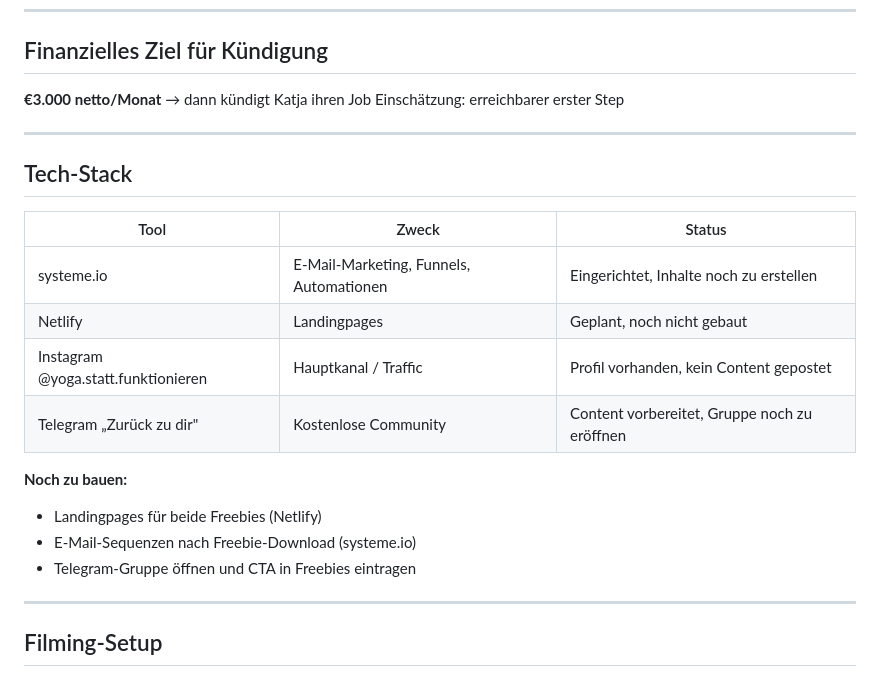
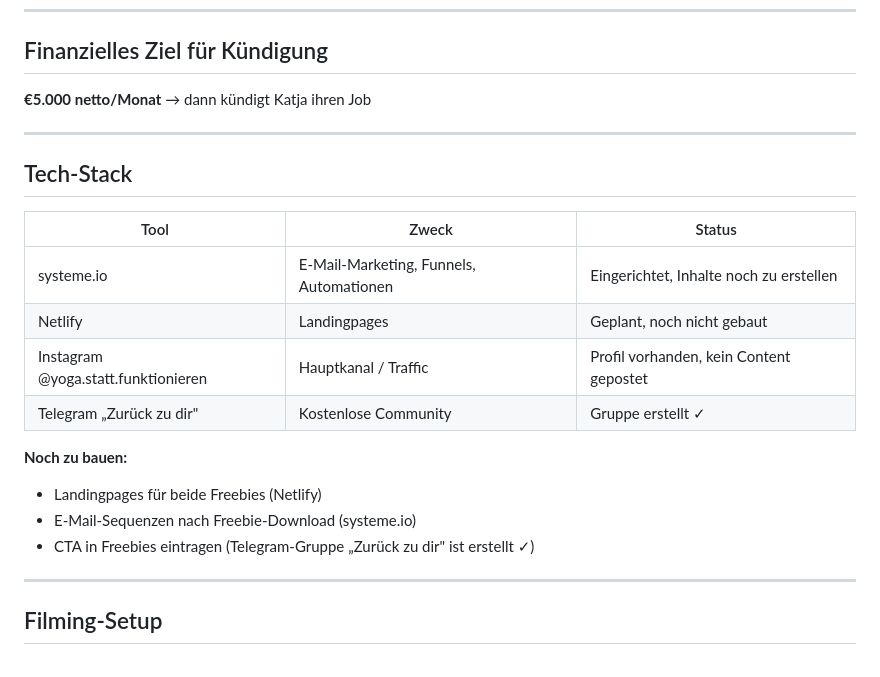
Before and after one commit to katjajung006-sketch/claude-workspace, a Markdown page: context/strategy.md, the part around the change. GitHub-like rendering.

Commit message:
Auto-save: 2026-05-25 16:06

```diff
--- a/context/strategy.md
+++ b/context/strategy.md
@@ -101,8 +101,7 @@ Weitere Minikurse / Miniprodukte (Online-Kurse, in Planung)
 
 ## Finanzielles Ziel für Kündigung
 
-**€3.000 netto/Monat** → dann kündigt Katja ihren Job
-Einschätzung: erreichbarer erster Step
+**€5.000 netto/Monat** → dann kündigt Katja ihren Job
 
 ---
 
@@ -113,12 +112,12 @@ Einschätzung: erreichbarer erster Step
 | systeme.io | E-Mail-Marketing, Funnels, Automationen | Eingerichtet, Inhalte noch zu erstellen |
 | Netlify | Landingpages | Geplant, noch nicht gebaut |
 | Instagram @yoga.statt.funktionieren | Hauptkanal / Traffic | Profil vorhanden, kein Content gepostet |
-| Telegram „Zurück zu dir" | Kostenlose Community | Content vorbereitet, Gruppe noch zu eröffnen |
+| Telegram „Zurück zu dir" | Kostenlose Community | Gruppe erstellt ✓ |
 
 **Noch zu bauen:**
 - Landingpages für beide Freebies (Netlify)
 - E-Mail-Sequenzen nach Freebie-Download (systeme.io)
-- Telegram-Gruppe öffnen und CTA in Freebies eintragen
+- CTA in Freebies eintragen (Telegram-Gruppe „Zurück zu dir" ist erstellt ✓)
 
 ---
 
```
